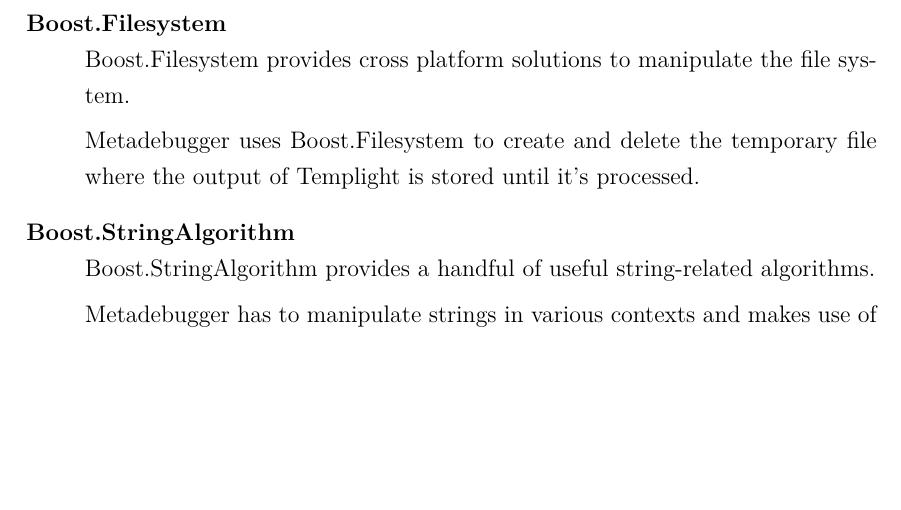
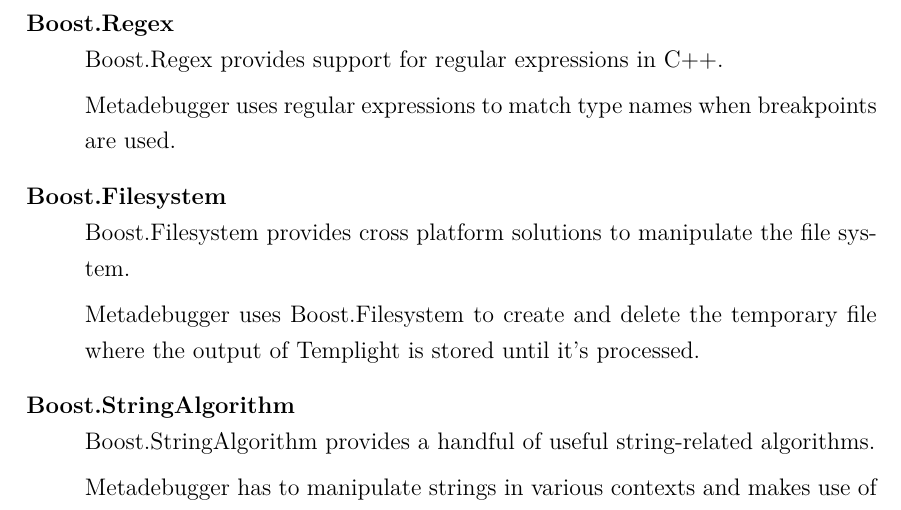
Before and after one commit to r0mai/metadebugger-thesis, a LaTeX thesis (thesis.tex, which reads tex/devdoc.tex): part of page 12 of 15, cut at the place of the change, the shorter picture padded with empty space. Compiled offline with pdfLaTeX.

Commit message:
Add boost.regex

```diff
--- a/tex/devdoc.tex
+++ b/tex/devdoc.tex
@@ -63,6 +63,11 @@
 
         Metadebugger makes use of the xml parsing capabilites of
         Boost.PropertyTree to parse the xml created by Templight.
+    \item[Boost.Regex] \hfill \\
+        Boost.Regex provides support for regular expressions in C++.
+
+        Metadebugger uses regular expressions to match type names when
+        breakpoints are used.
     \item[Boost.Filesystem] \hfill \\
         Boost.Filesystem provides cross platform solutions to manipulate the
         file system.
```
Also changed, not shown: tex/devdoc.tex (1 more changed lines).
